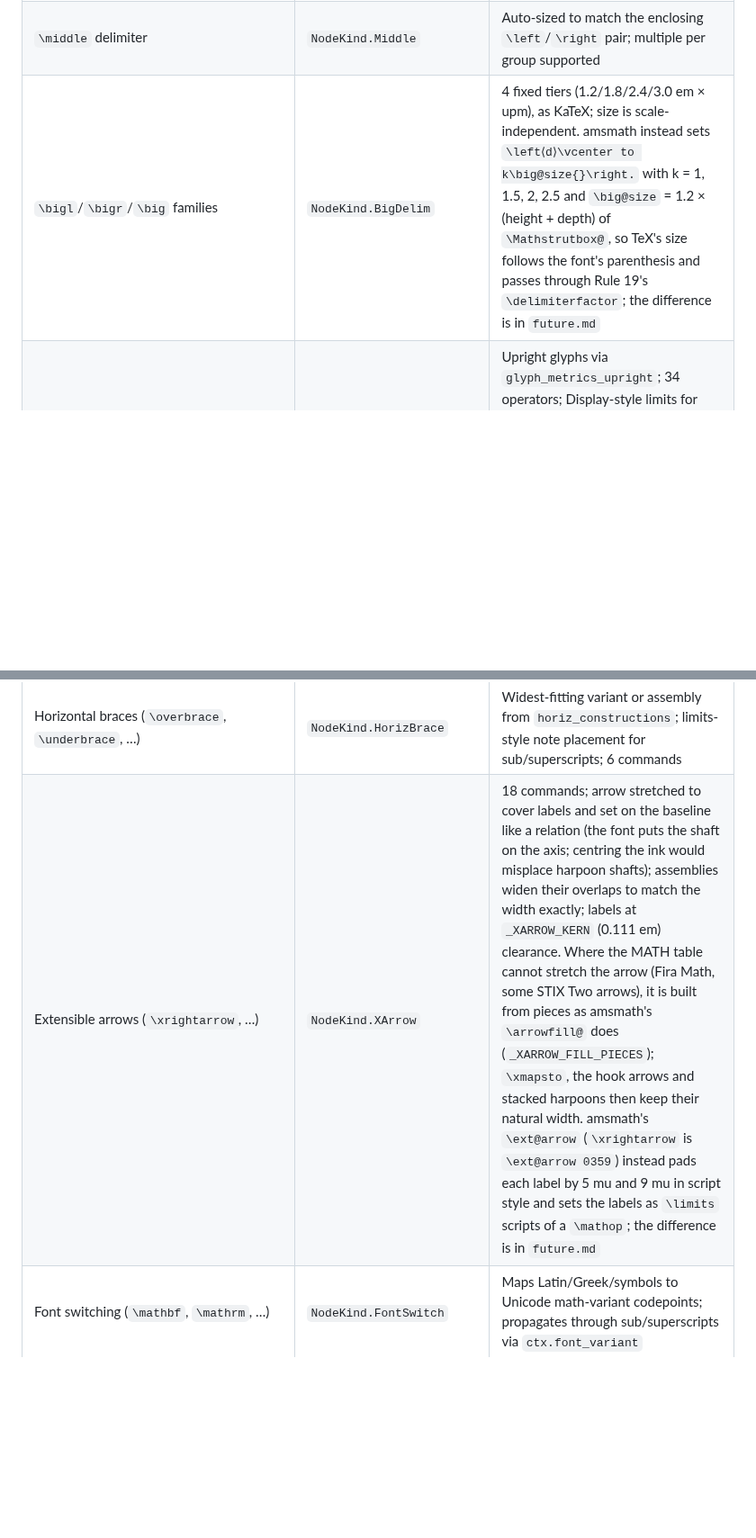
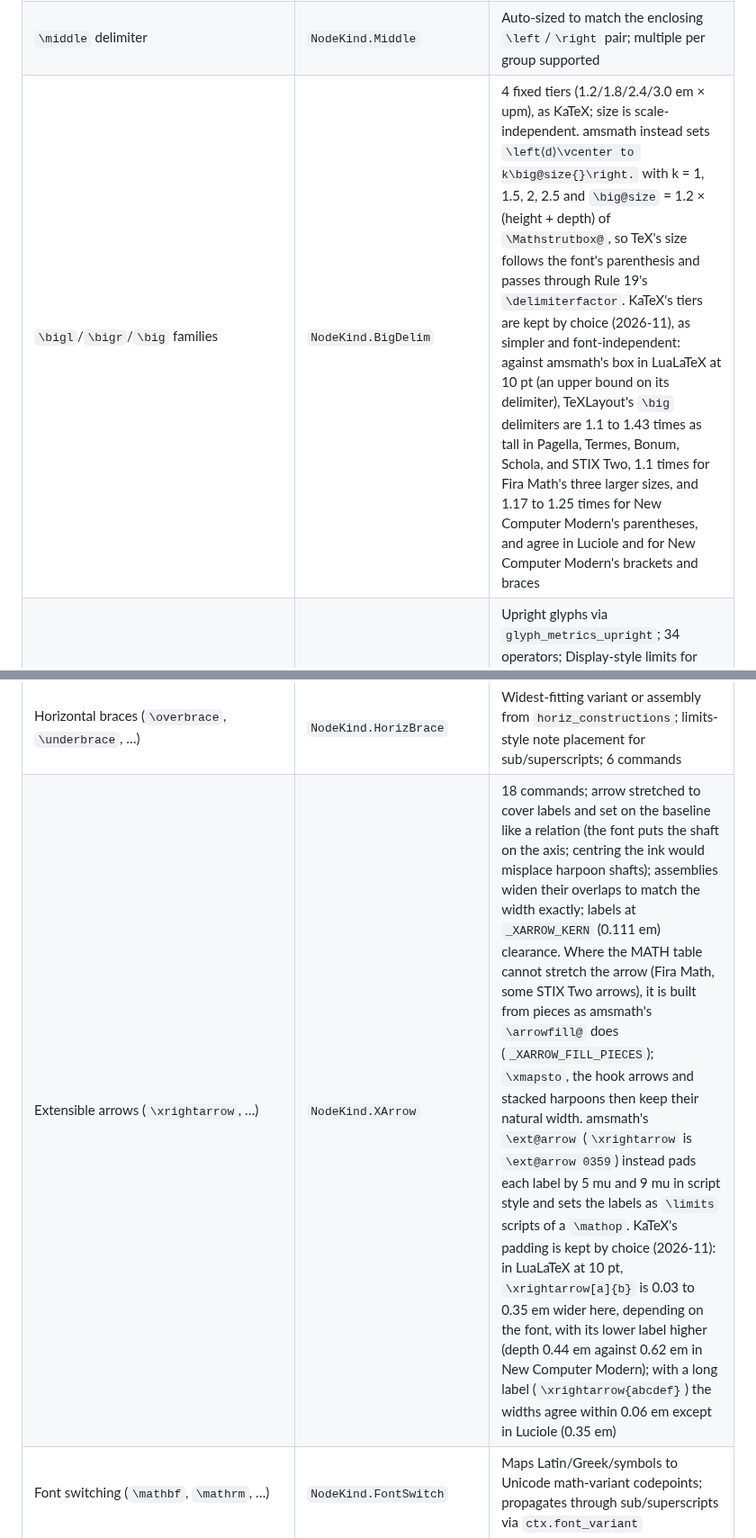
Before and after one commit to dawbarton/TeXLayout.jl, a Markdown page: katex_rules.md, 2 parts joined by grey strips. Shown at 90% size. GitHub-like rendering; blank space fills up the shorter version.

```diff
--- a/katex_rules.md
+++ b/katex_rules.md
@@ -529,7 +529,7 @@ constants are noted for quick lookup.
 |---------|----------|--------------------------|
 | `\left`/`\right` auto-sized delimiters | `NodeKind.Delimited` | Smallest variant from `vert_constructions` reaching max(0.901 × 2δ, 2δ − 0.5 em), δ being the content's greatest extent from the math axis (TeXbook rule 19, `\delimiterfactor` 901, `\delimitershortfall` 5 pt); centred on math axis.  Matches LuaLaTeX's variant choice for NewCMMath in every case tried; XeLaTeX differs for `\left(\frac{\frac{a}{b}}{c}\right)` and `\left(\int_0^1 f\right)`, where its fraction and script placement differ (see 18a).  Matrix environments size their delimiters by the same rule against the array's strutted box, and `\left…\right` around a lone array-like environment hands its delimiters to the matrix layout so that they do too (as in LuaLaTeX, a parenthesis can then fall short of a tall entry's ink); a matrix among other content gets full ink coverage, because its struts are not visible to the measurement |
 | `\middle` delimiter | `NodeKind.Middle` | Auto-sized to match the enclosing `\left`/`\right` pair; multiple per group supported |
-| `\bigl`/`\bigr`/`\big` families | `NodeKind.BigDelim` | 4 fixed tiers (1.2/1.8/2.4/3.0 em × upm), as KaTeX; size is scale-independent.  amsmath instead sets `\left⟨d⟩\vcenter to k\big@size{}\right.` with k = 1, 1.5, 2, 2.5 and `\big@size` = 1.2 × (height + depth) of `\Mathstrutbox@`, so TeX's size follows the font's parenthesis and passes through Rule 19's `\delimiterfactor`; the difference is in `future.md` |
+| `\bigl`/`\bigr`/`\big` families | `NodeKind.BigDelim` | 4 fixed tiers (1.2/1.8/2.4/3.0 em × upm), as KaTeX; size is scale-independent.  amsmath instead sets `\left⟨d⟩\vcenter to k\big@size{}\right.` with k = 1, 1.5, 2, 2.5 and `\big@size` = 1.2 × (height + depth) of `\Mathstrutbox@`, so TeX's size follows the font's parenthesis and passes through Rule 19's `\delimiterfactor`.  KaTeX's tiers are kept by choice (2026-11), as simpler and font-independent: against amsmath's box in LuaLaTeX at 10 pt (an upper bound on its delimiter), TeXLayout's `\big` delimiters are 1.1 to 1.43 times as tall in Pagella, Termes, Bonum, Schola, and STIX Two, 1.1 times for Fira Math's three larger sizes, and 1.17 to 1.25 times for New Computer Modern's parentheses, and agree in Luciole and for New Computer Modern's brackets and braces |
 | Named operators (`\sin`, `\lim`, …) | `NodeKind.Operator` | Upright glyphs via `glyph_metrics_upright`; 34 operators; Display-style limits for operators in `_LIMITS_OPERATORS`; two-word names (`\liminf`, `\injlim`, …) carry spelling children with amsopn's 3 mu thin space (`_SPACED_OPERATOR_NAMES`) |
 | `\bmod`, `\pmod`, `\mod`, `\pod` | `NodeKind.Group` (expanded in the parser) | amsmath definitions: `\bmod` is 5 mu, upright "mod", 5 mu (net effect of its `\nonscript\mskip-\medmuskip` glue in every style); `\pod`/`\pmod`/`\mod` open with 18 mu in Display style and 8/8/12 mu otherwise via `NodeKind.MathChoice`.  amsmath decides by display *mode* (`\if@display`), TeXLayout and KaTeX by display *style* |
 | `\mathchoice{D}{T}{S}{SS}` | `NodeKind.MathChoice` | Branch chosen by style and spliced into the surrounding list before inter-atom spacing, as in TeX's `mlist_to_hlist` |
@@ -538,7 +538,7 @@ constants are noted for quick lookup.
 | `\limits`/`\nolimits`/`\displaylimits` override | `NodeKind.LimitsOverride` | Wraps the preceding base; checked before script dispatch.  `"displaylimits"` (also produced by `\operatorname*`) means limits in Display style only; the last modifier wins |
 | Horizontal extensibles (`\widehat`, `\widetilde`) | `NodeKind.Accent` | Smallest pre-built variant from `horiz_constructions` that covers the base; extensible assembly if no variant fits |
 | Horizontal braces (`\overbrace`, `\underbrace`, …) | `NodeKind.HorizBrace` | Widest-fitting variant or assembly from `horiz_constructions`; limits-style note placement for sub/superscripts; 6 commands |
-| Extensible arrows (`\xrightarrow`, …) | `NodeKind.XArrow` | 18 commands; arrow stretched to cover labels and set on the baseline like a relation (the font puts the shaft on the axis; centring the ink would misplace harpoon shafts); assemblies widen their overlaps to match the width exactly; labels at `_XARROW_KERN` (0.111 em) clearance.  Where the MATH table cannot stretch the arrow (Fira Math, some STIX Two arrows), it is built from pieces as amsmath's `\arrowfill@` does (`_XARROW_FILL_PIECES`); `\xmapsto`, the hook arrows and stacked harpoons then keep their natural width.  amsmath's `\ext@arrow` (`\xrightarrow` is `\ext@arrow 0359`) instead pads each label by 5 mu and 9 mu in script style and sets the labels as `\limits` scripts of a `\mathop`; the difference is in `future.md` |
+| Extensible arrows (`\xrightarrow`, …) | `NodeKind.XArrow` | 18 commands; arrow stretched to cover labels and set on the baseline like a relation (the font puts the shaft on the axis; centring the ink would misplace harpoon shafts); assemblies widen their overlaps to match the width exactly; labels at `_XARROW_KERN` (0.111 em) clearance.  Where the MATH table cannot stretch the arrow (Fira Math, some STIX Two arrows), it is built from pieces as amsmath's `\arrowfill@` does (`_XARROW_FILL_PIECES`); `\xmapsto`, the hook arrows and stacked harpoons then keep their natural width.  amsmath's `\ext@arrow` (`\xrightarrow` is `\ext@arrow 0359`) instead pads each label by 5 mu and 9 mu in script style and sets the labels as `\limits` scripts of a `\mathop`.  KaTeX's padding is kept by choice (2026-11): in LuaLaTeX at 10 pt, `\xrightarrow[a]{b}` is 0.03 to 0.35 em wider here, depending on the font, with its lower label higher (depth 0.44 em against 0.62 em in New Computer Modern); with a long label (`\xrightarrow{abcdef}`) the widths agree within 0.06 em except in Luciole (0.35 em) |
 | Font switching (`\mathbf`, `\mathrm`, …) | `NodeKind.FontSwitch` | Maps Latin/Greek/symbols to Unicode math-variant codepoints; propagates through sub/superscripts via `ctx.font_variant` |
 | Style switches (`\displaystyle`, …) | `NodeKind.StyleOverride` | Consumes rest of current group; resets both style and scale absolutely (see AGENTS.md encoding note) |
 | Font sizing (`\large`, `\tiny`, …) | `NodeKind.Sizing` | Multiplier stored as decimal string in `value`; multiplies current scale; 10 levels from 0.5× to 2.488× |
```
Also changed, not shown: future.md (+3 -19 lines), notes.md (+10 -0 lines).
